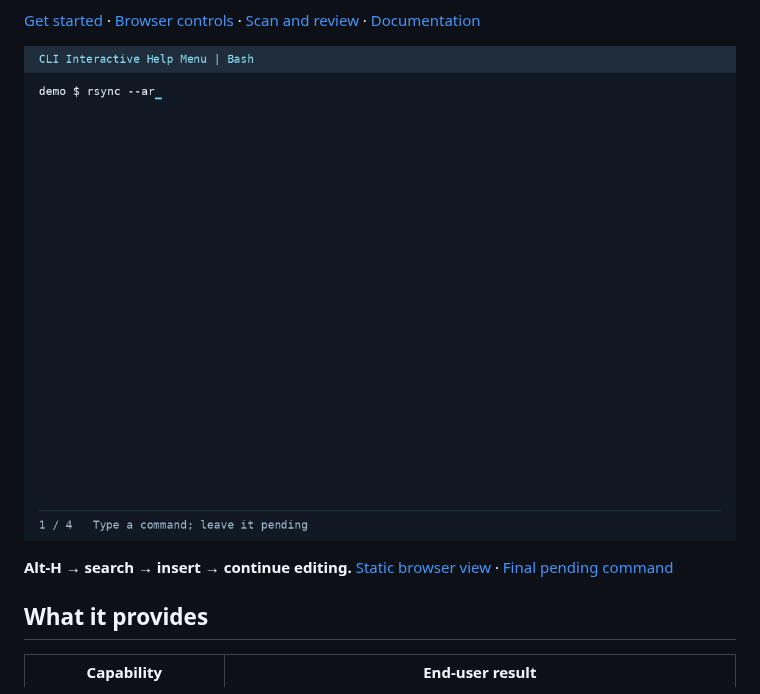
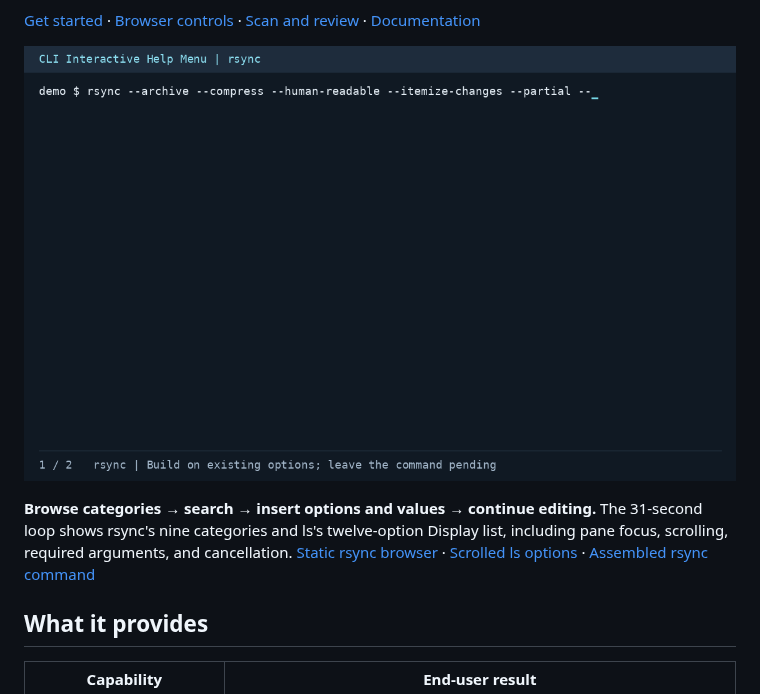
Before and after one commit to Usrnmna/CLI-InteractiveHelpMenu, a Markdown page: README.md, the part around the change. GitHub-like rendering; pictures changed too: docs/assets/option-insertion.gif.

```diff
--- a/README.md
+++ b/README.md
@@ -12,11 +12,14 @@ The pending command runs only after a separate, ordinary Enter at the Bash promp
 [Get started](#get-started) · [Browser controls](docs/usage.md#browser-controls) ·
 [Scan and review](#build-and-refine-a-help-collection) · [Documentation](docs/README.md)
 
-![Terminal demonstration: Alt-H opens help for rsync --ar; / and Ctrl-U replace the filter with archive; Enter applies the filter and a second Enter inserts --archive without execution.](docs/assets/option-insertion.gif)
+![Real terminal demonstration: browse rsync categories, insert bandwidth and exclusion options with values, preserve the completed command on cancellation, then scroll all twelve ls Display options and insert a filename filter. Both commands remain unexecuted.](docs/assets/option-insertion.gif)
 
-**Alt-H → search → insert → continue editing.**
-[Static browser view](docs/assets/help-browser.png) ·
-[Final pending command](docs/assets/option-inserted.png)
+**Browse categories → search → insert options and values → continue editing.**
+The 31-second loop shows rsync's nine categories and ls's twelve-option Display
+list, including pane focus, scrolling, required arguments, and cancellation.
+[Static rsync browser](docs/assets/help-browser.png) ·
+[Scrolled ls options](docs/assets/ls-browser.png) ·
+[Assembled rsync command](docs/assets/option-inserted.png)
 
 ## What it provides
 
```
Also changed, not shown: CHANGELOG.md (+3 -0 lines), docs/assets/README.md (+61 -15 lines), docs/assets/help-browser.png, docs/assets/ls-browser.png (added), docs/assets/option-inserted.png, 2 other files.
